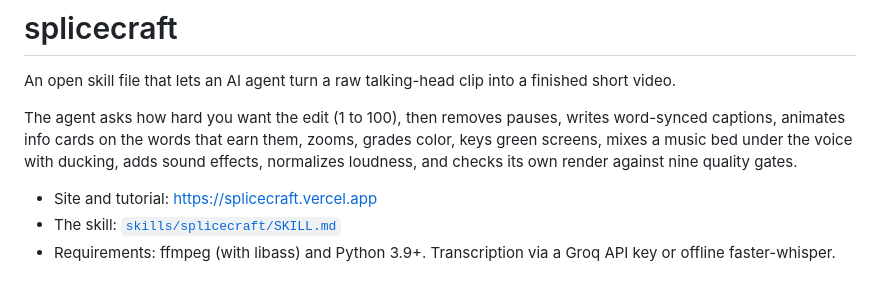
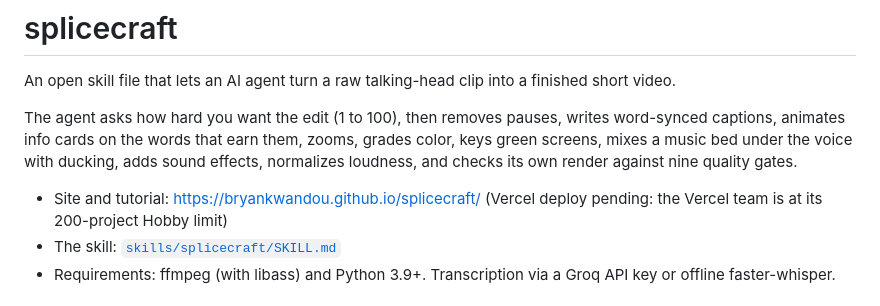
Before and after one commit to bryankwandou/splicecraft, a Markdown page: README.md, the part around the change. Drawn GitHub-style.

Commit message:
README: live site link

```diff
--- a/README.md
+++ b/README.md
@@ -4,7 +4,7 @@ An open skill file that lets an AI agent turn a raw talking-head clip into a fin
 
 The agent asks how hard you want the edit (1 to 100), then removes pauses, writes word-synced captions, animates info cards on the words that earn them, zooms, grades color, keys green screens, mixes a music bed under the voice with ducking, adds sound effects, normalizes loudness, and checks its own render against nine quality gates.
 
-- Site and tutorial: https://splicecraft.vercel.app
+- Site and tutorial: https://bryankwandou.github.io/splicecraft/ (Vercel deploy pending: the Vercel team is at its 200-project Hobby limit)
 - The skill: [`skills/splicecraft/SKILL.md`](skills/splicecraft/SKILL.md)
 - Requirements: ffmpeg (with libass) and Python 3.9+. Transcription via a Groq API key or offline faster-whisper.
 
```
